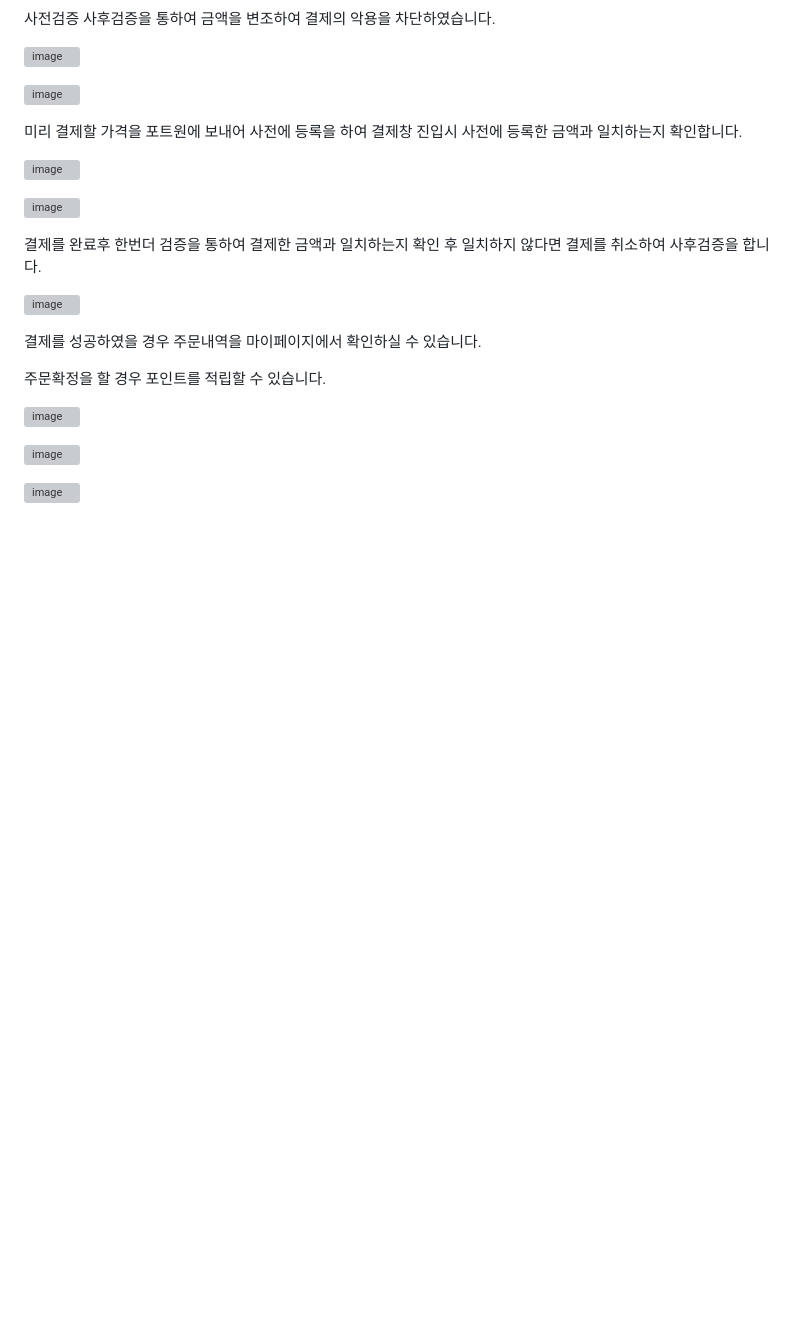
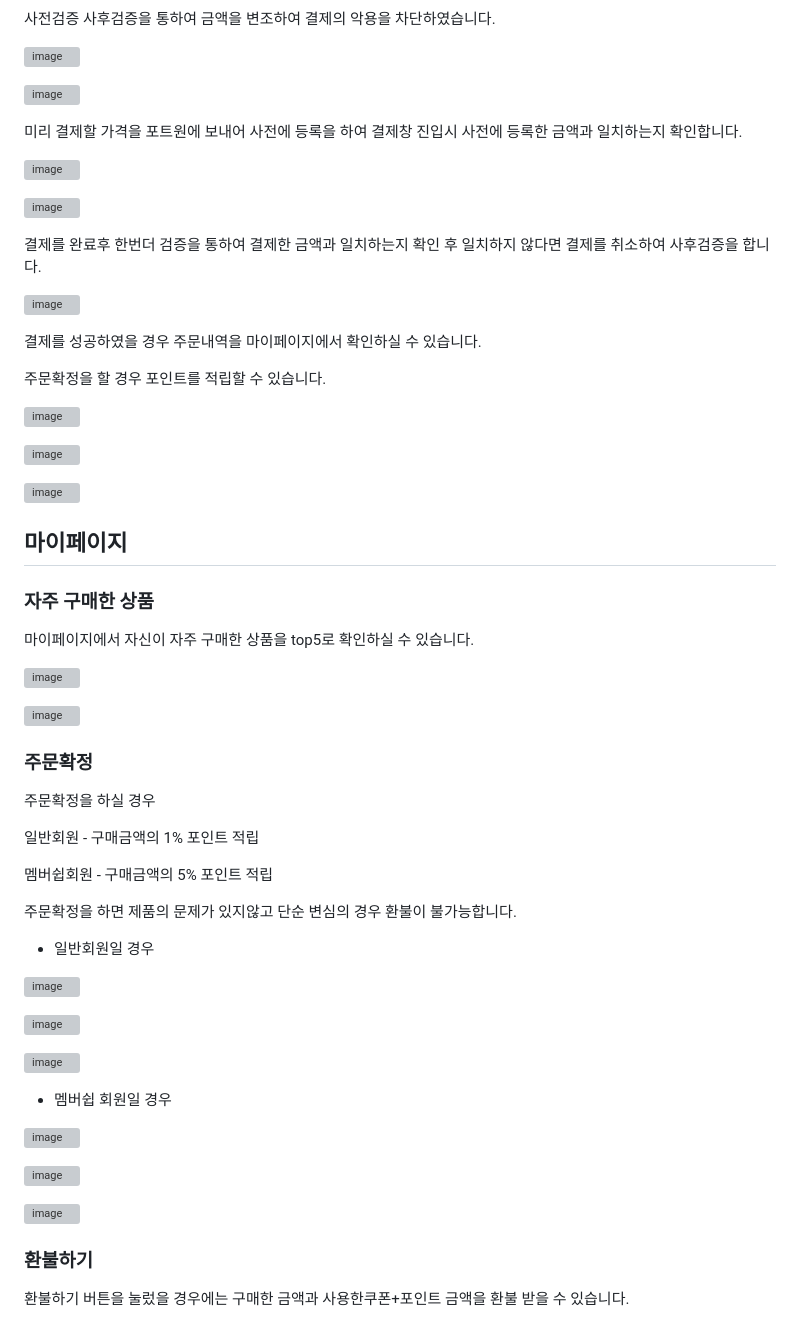
Before and after one commit to oco0217/FinalProject, a Markdown page: README.md, the part around the change printed below. Drawn GitHub-style; blank space fills up the shorter version; grey boxes are pictures that could not be loaded.

```diff
--- a/README.md
+++ b/README.md
@@ -332,3 +332,64 @@ alert 창으로 현재남은 잔여수량에 대해 알려주고 주문할지
 
 
 ![image](https://github.com/user-attachments/assets/239a68eb-fc9e-46f0-bb7e-d627eea0bf9c)
+
+
+<a name="myPage-anchor"></a>
+## 마이페이지
+
+<a name="frequently-purchased-product-anchor"></a>
+### 자주 구매한 상품
+
+
+마이페이지에서 자신이 자주 구매한 상품을 top5로 확인하실 수 있습니다.
+
+![image](https://github.com/user-attachments/assets/416dda48-8076-4324-bffa-ce273f0f4ba0)
+
+
+![image](https://github.com/user-attachments/assets/6bd0ddd6-03cd-4c43-b50e-f00e1d1694b5)
+
+
+<a name="order-confirm-anchor"></a>
+### 주문확정
+
+
+주문확정을 하실 경우
+
+일반회원 - 구매금액의 1% 포인트 적립
+
+멤버쉽회원 - 구매금액의 5% 포인트 적립
+
+
+주문확정을 하면 제품의 문제가 있지않고 단순 변심의 경우 환불이 불가능합니다.
+
+
+ - 일반회원일 경우
+
+![image](https://github.com/user-attachments/assets/f6d305c8-ca66-4c7b-9c8d-2140cc03fc85)
+
+
+![image](https://github.com/user-attachments/assets/fc60ceda-64f6-418c-bf1b-125c7582b35d)
+
+
+![image](https://github.com/user-attachments/assets/9da40e98-26ac-4899-b9e4-78a146548a17)
+
+
+ - 멤버쉽 회원일 경우
+
+
+![image](https://github.com/user-attachments/assets/768a2e8a-e000-4c09-8c42-30c45f9cbfef)
+
+
+![image](https://github.com/user-attachments/assets/65b59e00-bae4-41ea-b34c-32dd009445e7)
+
+
+![image](https://github.com/user-attachments/assets/b76a5874-812b-45f8-96fd-d198cfaeb95f)
+
+
+<a name="order-refund-anchor">
+
+### 환불하기
+
+환불하기 버튼을 눌렀을 경우에는 구매한 금액과 사용한쿠폰+포인트 금액을 환불 받을 수 있습니다.
+
+
```
Also changed, not shown: other parts of README.md (+11 -4 lines).
